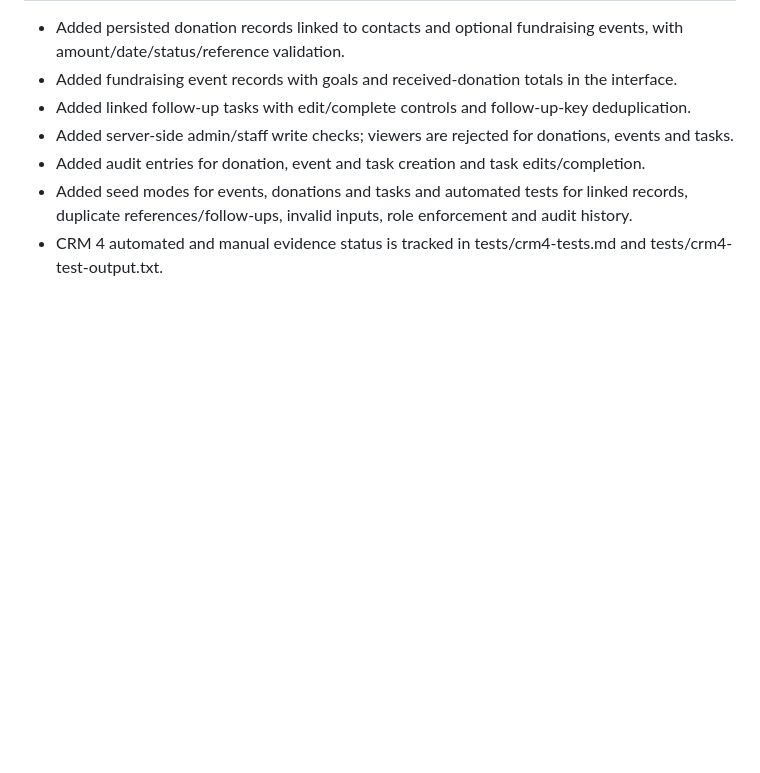
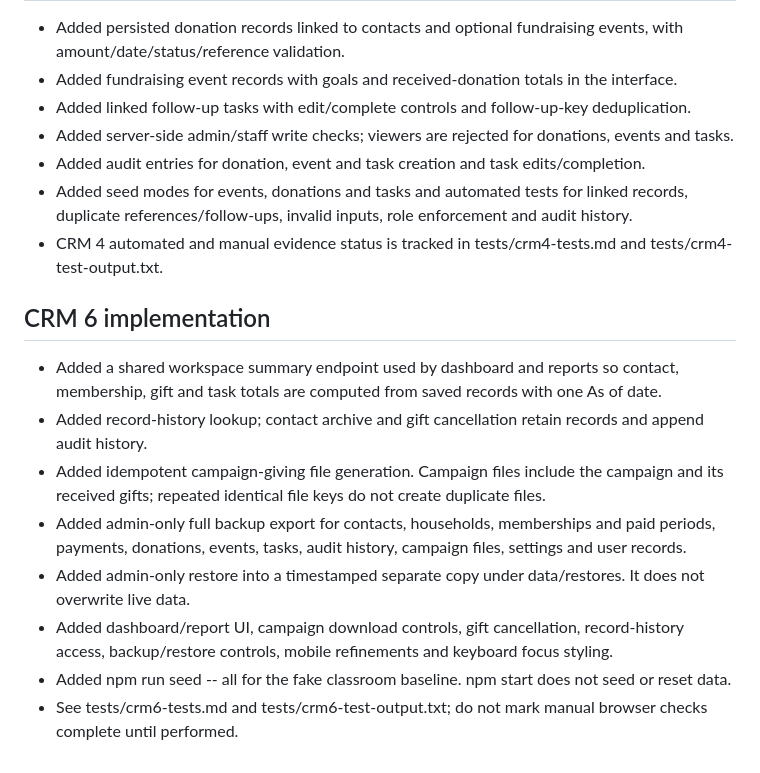
Before and after one commit to gil173123-afk/CRM-project, a Markdown page: docs/build-log.md, the part around the change. GitHub-like rendering; blank space fills up the shorter version.

Commit message:
Record CRM 6 implementation details

```diff
--- a/docs/build-log.md
+++ b/docs/build-log.md
@@ -54,3 +54,14 @@ These demo credentials are for local classroom use only. This project is not pro
 - Added audit entries for donation, event and task creation and task edits/completion.
 - Added seed modes for events, donations and tasks and automated tests for linked records, duplicate references/follow-ups, invalid inputs, role enforcement and audit history.
 - CRM 4 automated and manual evidence status is tracked in tests/crm4-tests.md and tests/crm4-test-output.txt.
+
+
+## CRM 6 implementation
+- Added a shared workspace summary endpoint used by dashboard and reports so contact, membership, gift and task totals are computed from saved records with one As of date.
+- Added record-history lookup; contact archive and gift cancellation retain records and append audit history.
+- Added idempotent campaign-giving file generation. Campaign files include the campaign and its received gifts; repeated identical file keys do not create duplicate files.
+- Added admin-only full backup export for contacts, households, memberships and paid periods, payments, donations, events, tasks, audit history, campaign files, settings and user records.
+- Added admin-only restore into a timestamped separate copy under data/restores. It does not overwrite live data.
+- Added dashboard/report UI, campaign download controls, gift cancellation, record-history access, backup/restore controls, mobile refinements and keyboard focus styling.
+- Added npm run seed -- all for the fake classroom baseline. npm start does not seed or reset data.
+- See tests/crm6-tests.md and tests/crm6-test-output.txt; do not mark manual browser checks complete until performed.
```
